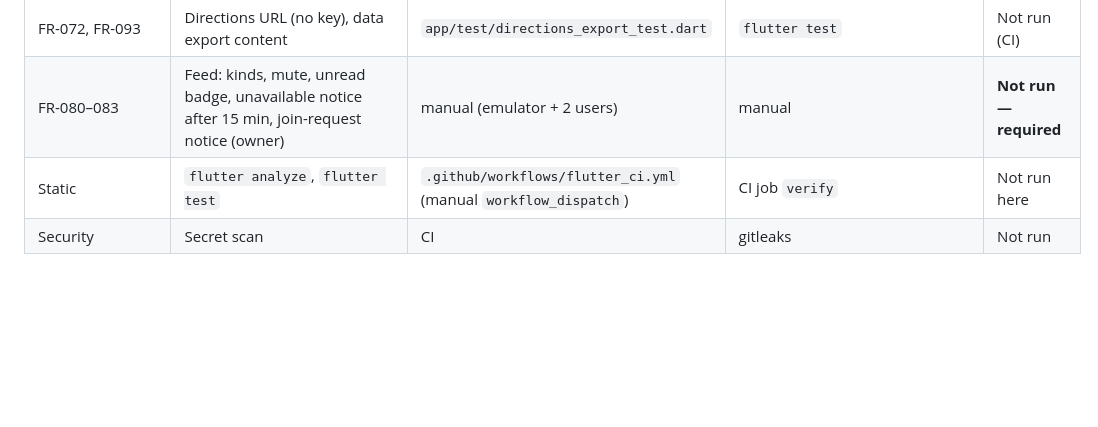
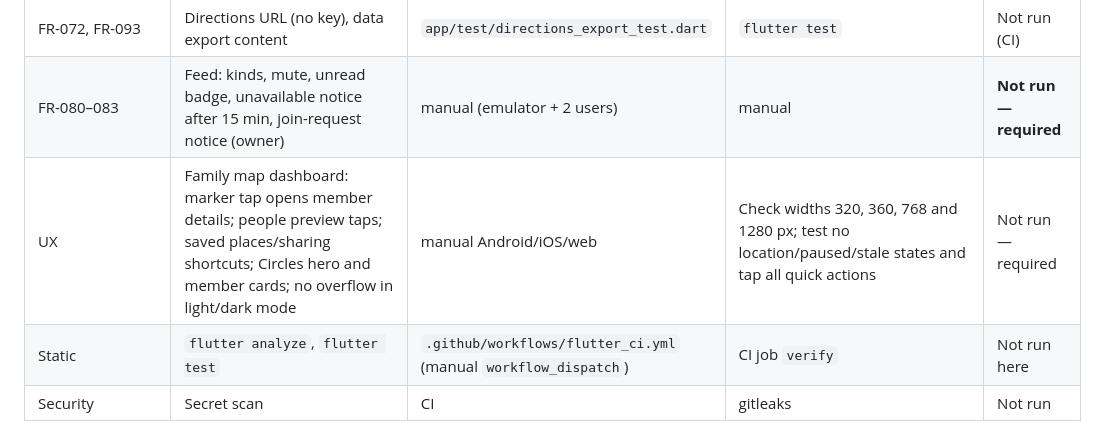
Before and after one commit to muhammadnaumantahir/Circlo, a Markdown page: docs/test-plan.md, the part around the change. Rendered like a GitHub page; blank space fills up the shorter version.

Commit message:
docs: add responsive family dashboard UX checks

```diff
--- a/docs/test-plan.md
+++ b/docs/test-plan.md
@@ -38,6 +38,7 @@ Statuses: **Passed / Failed / Blocked / Not run / N/A**. Status below reflects w
 | FR-080, FR-081, FR-082, FR-083, FR-094, FR-038 | Rules: activity events bound to the actor's own batch (joined/left/removed/sharing), names must match, immutable, member-only reads; notification prefs bounds; timed pause field | `firebase/tests/rules.test.mjs` | `cd firebase && npm test` | Blocked here (emulator download blocked); CI |
 | FR-072, FR-093 | Directions URL (no key), data export content | `app/test/directions_export_test.dart` | `flutter test` | Not run (CI) |
 | FR-080–083 | Feed: kinds, mute, unread badge, unavailable notice after 15 min, join-request notice (owner) | manual (emulator + 2 users) | manual | **Not run — required** |
+| UX | Family map dashboard: marker tap opens member details; people preview taps; saved places/sharing shortcuts; Circles hero and member cards; no overflow in light/dark mode | manual Android/iOS/web | Check widths 320, 360, 768 and 1280 px; test no location/paused/stale states and tap all quick actions | Not run — required |
 | Static | `flutter analyze`, `flutter test` | `.github/workflows/flutter_ci.yml` (manual `workflow_dispatch`) | CI job `verify` | Not run here |
 | Security | Secret scan | CI | gitleaks | Not run |
 
```
